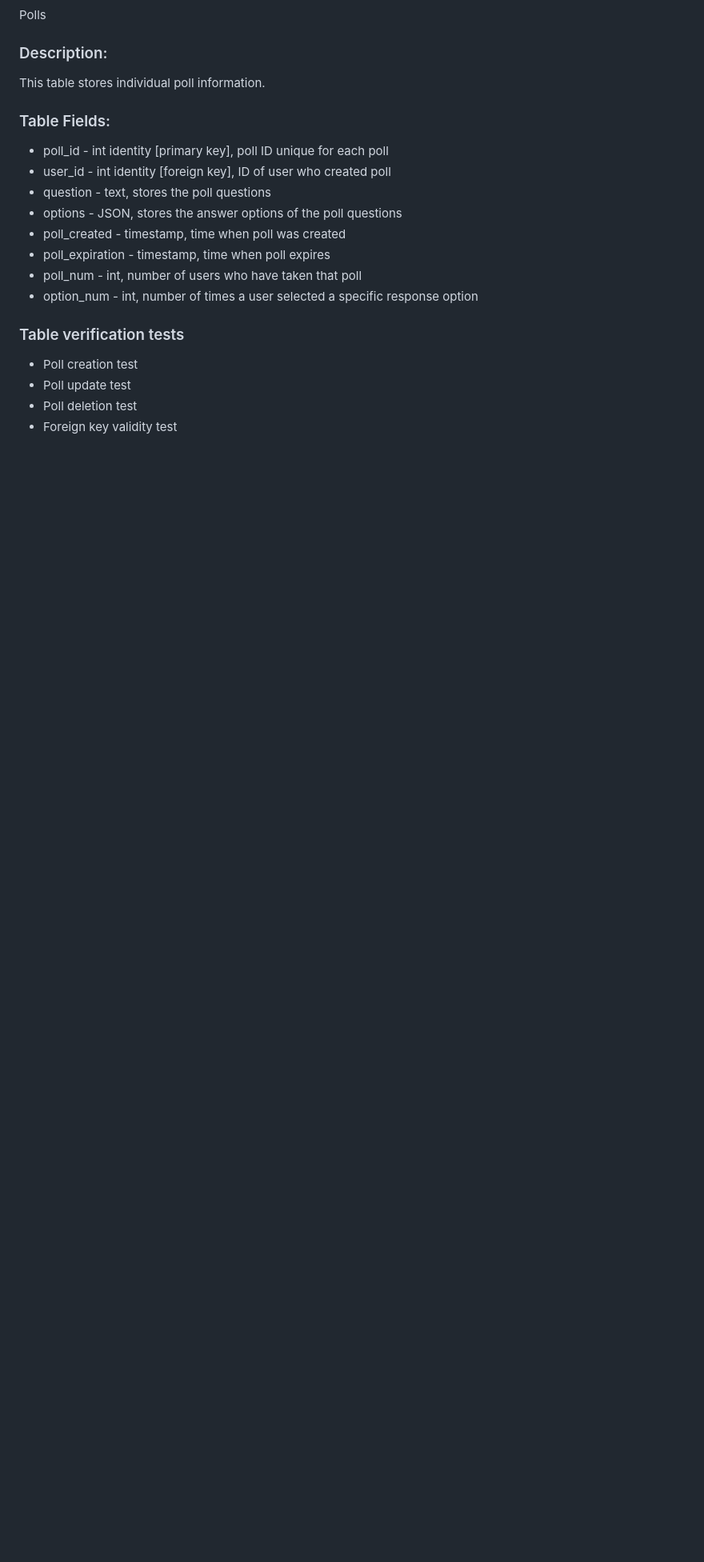
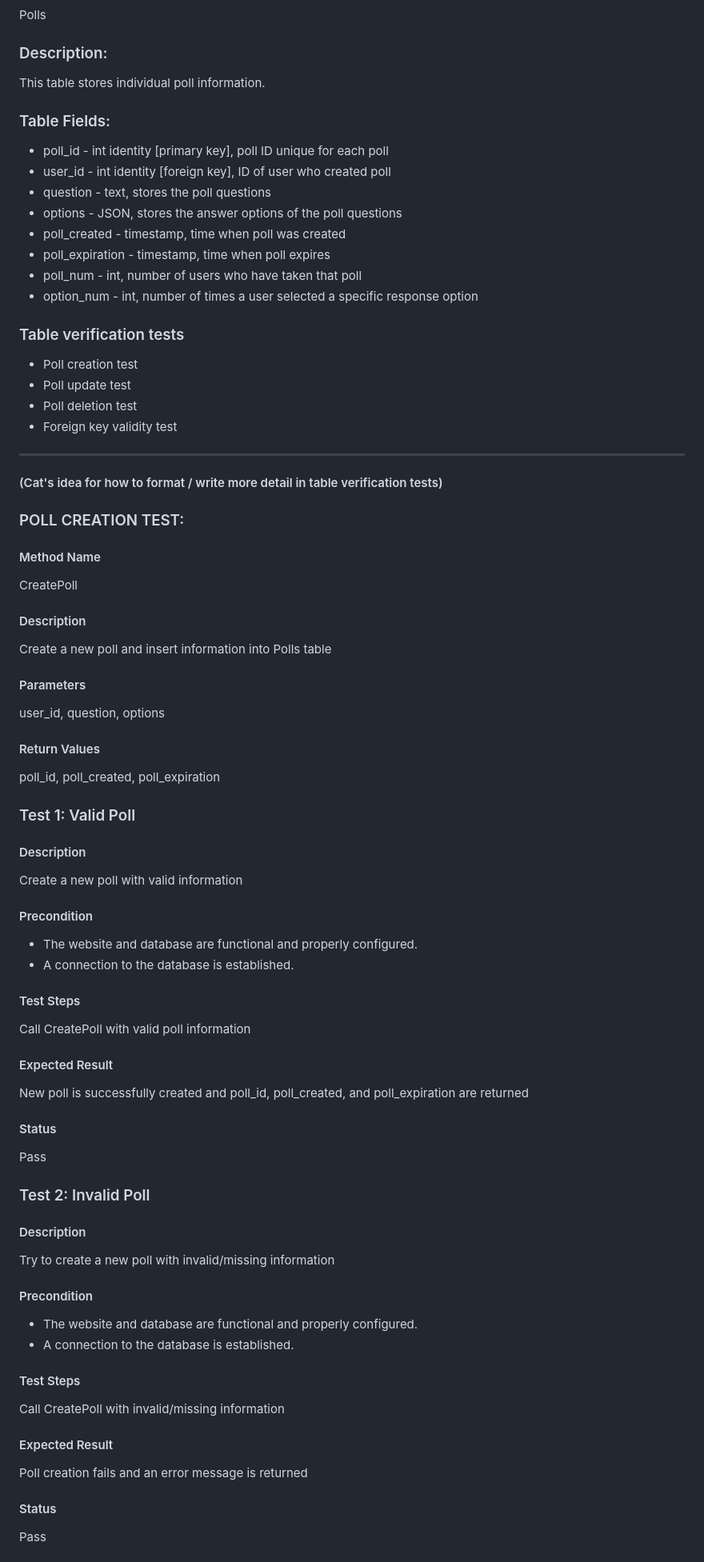
Before and after one commit to catalinaescalona/greendevs, a Markdown page: SQL_TESTING.md, the part around one of its changes. Shown at 80% size. Drawn GitHub-style; blank space fills up the shorter version.

Commit message:
polls tests update

```diff
--- a/SQL_TESTING.md
+++ b/SQL_TESTING.md
@@ -192,3 +184,41 @@ This table stores individual poll information.
 * Poll update test
 * Poll deletion test
 * Foreign key validity test
+
+---
+#### (Cat's idea for how to format / write more detail in table verification tests)
+
+### POLL CREATION TEST:
+#### Method Name
+CreatePoll
+#### Description
+Create a new poll and insert information into Polls table
+#### Parameters
+user_id, question, options
+#### Return Values
+poll_id, poll_created, poll_expiration
+### Test 1: Valid Poll
+#### Description
+Create a new poll with valid information
+#### Precondition
+* The website and database are functional and properly configured.
+* A connection to the database is established.
+#### Test Steps
+Call CreatePoll with valid poll information
+#### Expected Result
+New poll is successfully created and poll_id, poll_created, and poll_expiration are returned
+#### Status
+Pass
+### Test 2: Invalid Poll
+#### Description
+Try to create a new poll with invalid/missing information
+#### Precondition
+* The website and database are functional and properly configured.
+* A connection to the database is established.
+#### Test Steps
+Call CreatePoll with invalid/missing information
+#### Expected Result
+Poll creation fails and an error message is returned
+#### Status
+Pass
+
```
Also changed, not shown: other parts of SQL_TESTING.md (+33 -8 lines).
